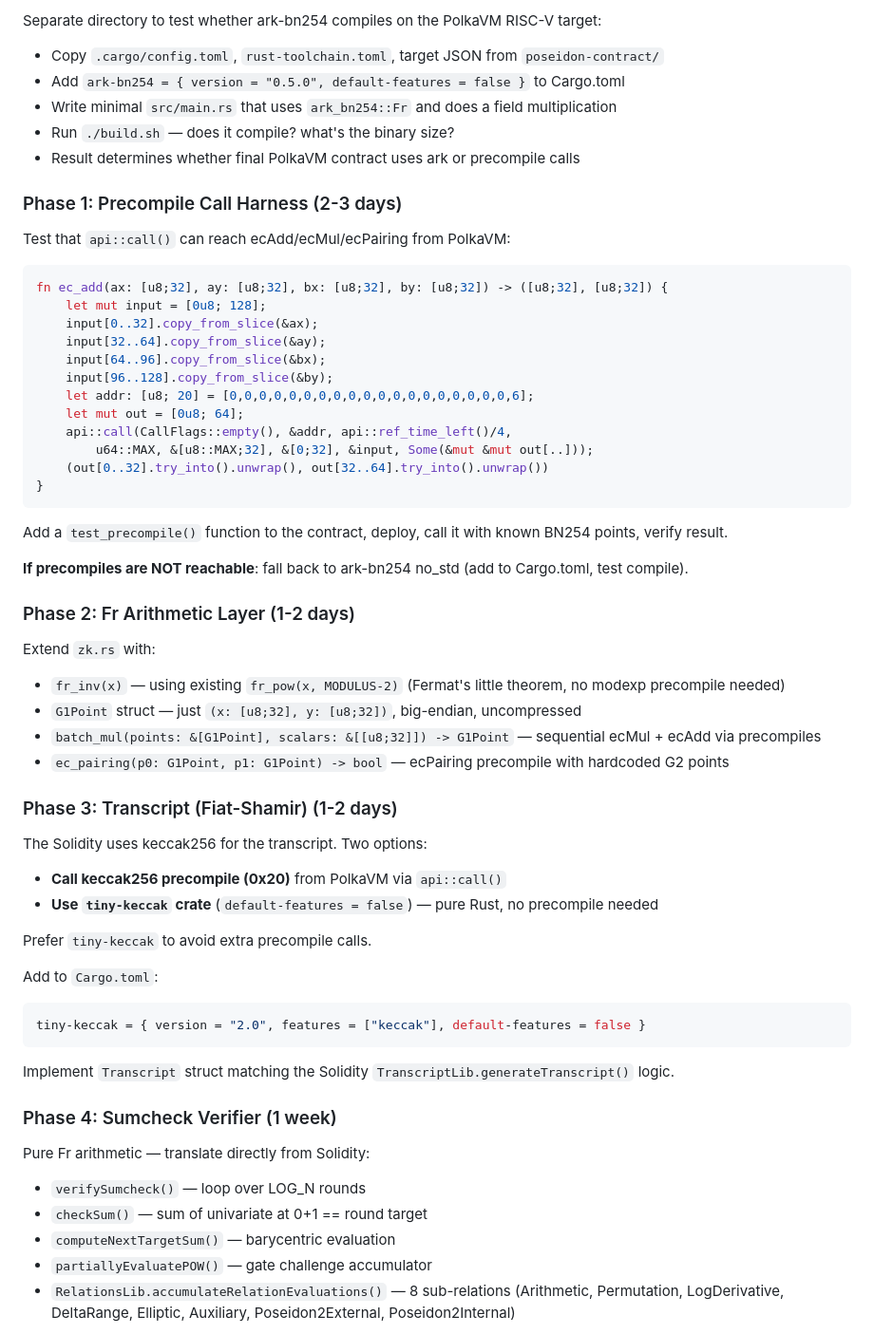
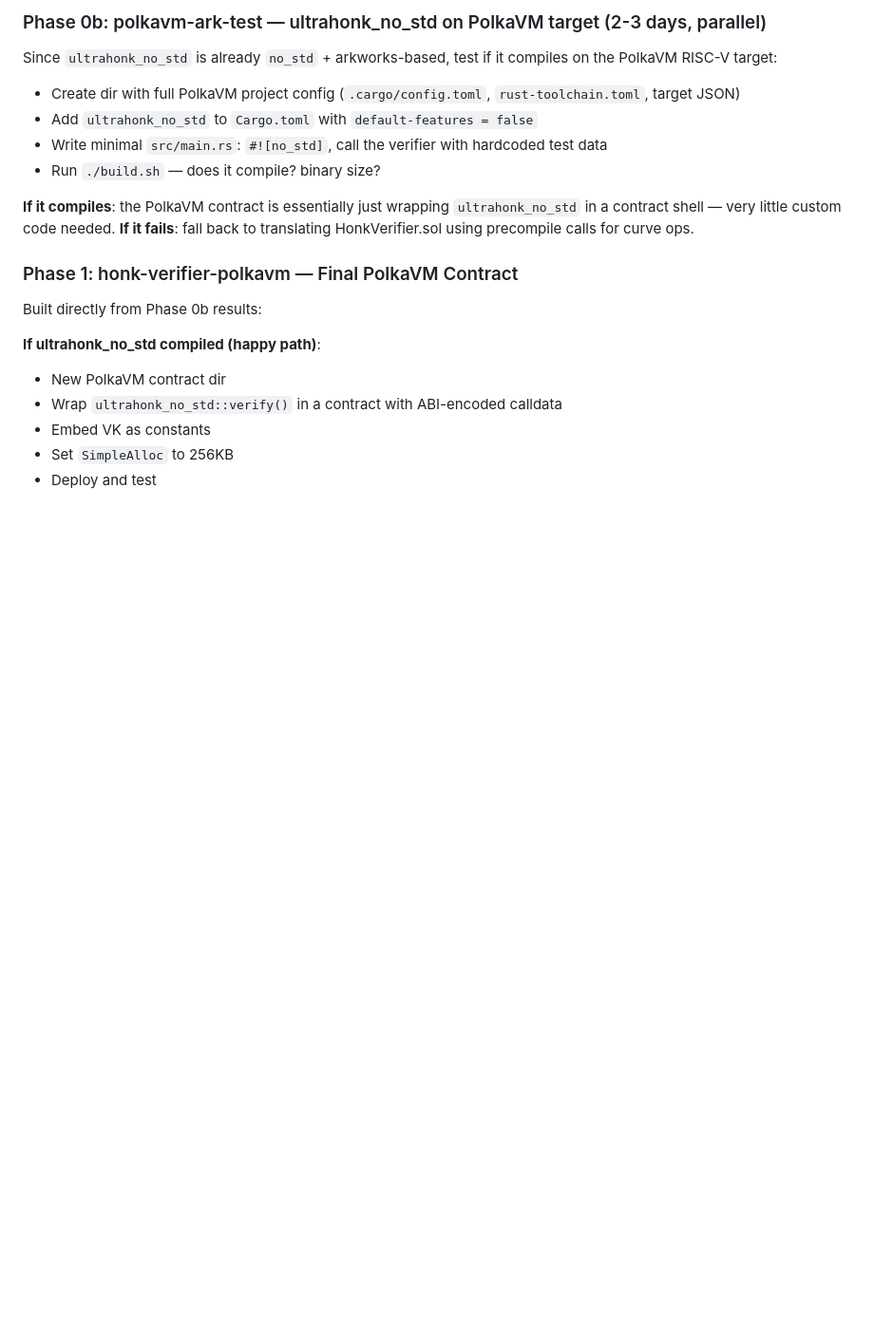
Before and after one commit to zkemail/polkavm-noir-verifier, a Markdown page: PLAN.md, the part around one of its changes. Shown at 95% size. Drawn GitHub-style; blank space fills up the shorter version.

````diff
--- a/PLAN.md
+++ b/PLAN.md
@@ -80,63 +83,23 @@ Build and validate the UltraHonk algorithm in standard Rust (with std, no constr
 
-Separate directory to test whether ark-bn254 compiles on the PolkaVM RISC-V target:
-- Copy `.cargo/config.toml`, `rust-toolchain.toml`, target JSON from `poseidon-contract/`
-- Add `ark-bn254 = { version = "0.5.0", default-features = false }` to Cargo.toml
-- Write minimal `src/main.rs` that uses `ark_bn254::Fr` and does a field multiplication
-- Run `./build.sh` — does it compile? what's the binary size?
-- Result determines whether final PolkaVM contract uses ark or precompile calls
+### Phase 0b: polkavm-ark-test — ultrahonk_no_std on PolkaVM target (2-3 days, parallel)
 
-### Phase 1: Precompile Call Harness (2-3 days)
+Since `ultrahonk_no_std` is already `no_std` + arkworks-based, test if it compiles on the PolkaVM RISC-V target:
+- Create dir with full PolkaVM project config (`.cargo/config.toml`, `rust-toolchain.toml`, target JSON)
+- Add `ultrahonk_no_std` to `Cargo.toml` with `default-features = false`
+- Write minimal `src/main.rs`: `#![no_std]`, call the verifier with hardcoded test data
+- Run `./build.sh` — does it compile? binary size?
 
-Test that `api::call()` can reach ecAdd/ecMul/ecPairing from PolkaVM:
+**If it compiles**: the PolkaVM contract is essentially just wrapping `ultrahonk_no_std` in a contract shell — very little custom code needed.
+**If it fails**: fall back to translating HonkVerifier.sol using precompile calls for curve ops.
 
-```rust
-fn ec_add(ax: [u8;32], ay: [u8;32], bx: [u8;32], by: [u8;32]) -> ([u8;32], [u8;32]) {
-    let mut input = [0u8; 128];
-    input[0..32].copy_from_slice(&ax);
-    input[32..64].copy_from_slice(&ay);
-    input[64..96].copy_from_slice(&bx);
-    input[96..128].copy_from_slice(&by);
-    let addr: [u8; 20] = [0,0,0,0,0,0,0,0,0,0,0,0,0,0,0,0,0,0,0,6];
-    let mut out = [0u8; 64];
-    api::call(CallFlags::empty(), &addr, api::ref_time_left()/4,
-        u64::MAX, &[u8::MAX;32], &[0;32], &input, Some(&mut &mut out[..]));
-    (out[0..32].try_into().unwrap(), out[32..64].try_into().unwrap())
-}
-```
+### Phase 1: honk-verifier-polkavm — Final PolkaVM Contract
 
-Add a `test_precompile()` function to the contract, deploy, call it with known BN254 points, verify result.
+Built directly from Phase 0b results:
 
-**If precompiles are NOT reachable**: fall back to ark-bn254 no_std (add to Cargo.toml, test compile).
+**If ultrahonk_no_std compiled (happy path)**:
+- New PolkaVM contract dir
+- Wrap `ultrahonk_no_std::verify()` in a contract with ABI-encoded calldata
+- Embed VK as constants
+- Set `SimpleAlloc` to 256KB
+- Deploy and test
 
-### Phase 2: Fr Arithmetic Layer (1-2 days)
-
-Extend `zk.rs` with:
-- `fr_inv(x)` — using existing `fr_pow(x, MODULUS-2)` (Fermat's little theorem, no modexp precompile needed)
-- `G1Point` struct — just `(x: [u8;32], y: [u8;32])`, big-endian, uncompressed
-- `batch_mul(points: &[G1Point], scalars: &[[u8;32]]) -> G1Point` — sequential ecMul + ecAdd via precompiles
-- `ec_pairing(p0: G1Point, p1: G1Point) -> bool` — ecPairing precompile with hardcoded G2 points
-
-### Phase 3: Transcript (Fiat-Shamir) (1-2 days)
-
-The Solidity uses keccak256 for the transcript. Two options:
-- **Call keccak256 precompile (0x20)** from PolkaVM via `api::call()`
-- **Use `tiny-keccak` crate** (`default-features = false`) — pure Rust, no precompile needed
-
-Prefer `tiny-keccak` to avoid extra precompile calls.
-
-Add to `Cargo.toml`:
-```toml
-tiny-keccak = { version = "2.0", features = ["keccak"], default-features = false }
-```
-
-Implement `Transcript` struct matching the Solidity `TranscriptLib.generateTranscript()` logic.
-
-### Phase 4: Sumcheck Verifier (1 week)
-
-Pure Fr arithmetic — translate directly from Solidity:
-- `verifySumcheck()` — loop over LOG_N rounds
-- `checkSum()` — sum of univariate at 0+1 == round target
-- `computeNextTargetSum()` — barycentric evaluation
-- `partiallyEvaluatePOW()` — gate challenge accumulator
-- `RelationsLib.accumulateRelationEvaluations()` — 8 sub-relations (Arithmetic, Permutation, LogDerivative, DeltaRange, Elliptic, Auxiliary, Poseidon2External, Poseidon2Internal)
-
````
Also changed, not shown: other parts of PLAN.md (+86 -138 lines).
